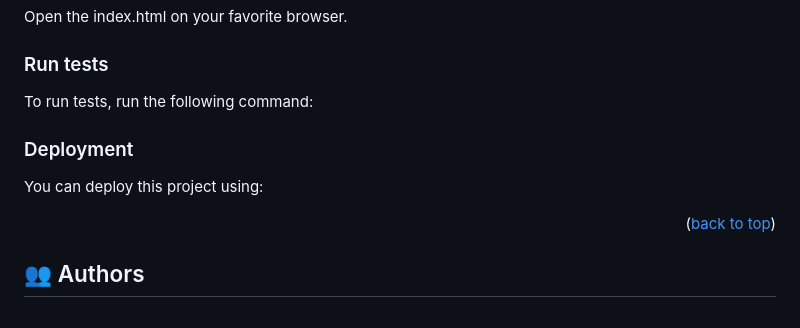
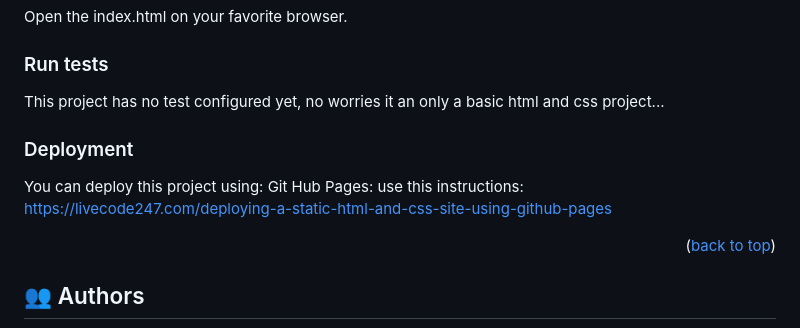
Before and after one commit to mrcbq/portfolio-mobile-first, a Markdown page: README.md, the part around the change. Drawn GitHub-style.

Commit message:
Readme.md update with information/instruction given under the Run tests and Deployment sections

````diff
--- a/README.md
+++ b/README.md
@@ -107,20 +107,12 @@ Open the index.html on your favorite browser.
 
 ### Run tests
 
-To run tests, run the following command:
-
-<!--
-Example command:
-
-```sh
-  bin/rails test test/models/article_test.rb
-```
---->
+This project has no test configured yet, no worries it an only a basic html and css project...
 
 ### Deployment
 
 You can deploy this project using:
-
+Git Hub Pages: use this instructions:  https://livecode247.com/deploying-a-static-html-and-css-site-using-github-pages
 
 <p align="right">(<a href="#readme-top">back to top</a>)</p>
 
````
